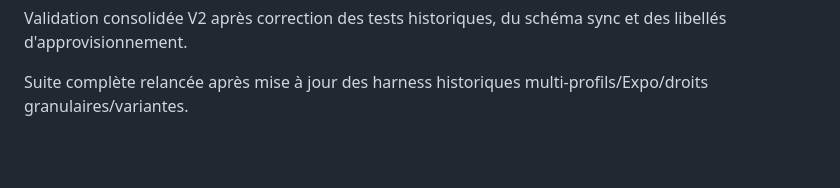
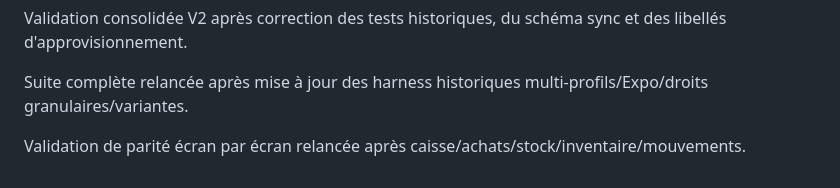
Before and after one commit to bahdev223/sahelpos-mobile, a Markdown page: docs/electricite-commerce-general.md, the part around the change. Rendered like a GitHub page; blank space fills up the shorter version.

Commit message:
ci: validate full mobile profile parity audit

```diff
--- a/docs/electricite-commerce-general.md
+++ b/docs/electricite-commerce-general.md
@@ -51,3 +51,6 @@ Validation consolidée V2 après correction des tests historiques, du schéma sy
 
 
 Suite complète relancée après mise à jour des harness historiques multi-profils/Expo/droits granulaires/variantes.
+
+
+Validation de parité écran par écran relancée après caisse/achats/stock/inventaire/mouvements.
```
